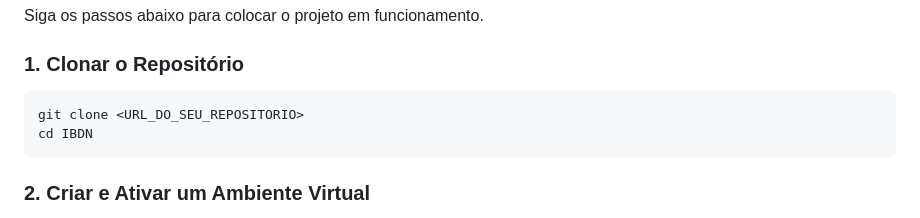
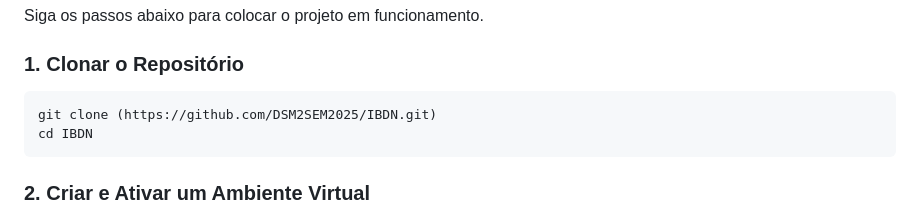
Before and after one commit to DSM2SEM2025/IBDN, a Markdown page: README.md, the part around the change. Rendered like a GitHub page.

````diff
--- a/README.md
+++ b/README.md
@@ -34,7 +34,7 @@ Siga os passos abaixo para colocar o projeto em funcionamento.
 ### 1. Clonar o Repositório
 
 ```bash
-git clone <URL_DO_SEU_REPOSITORIO>
+git clone (https://github.com/DSM2SEM2025/IBDN.git)
 cd IBDN
 ```
 
````
